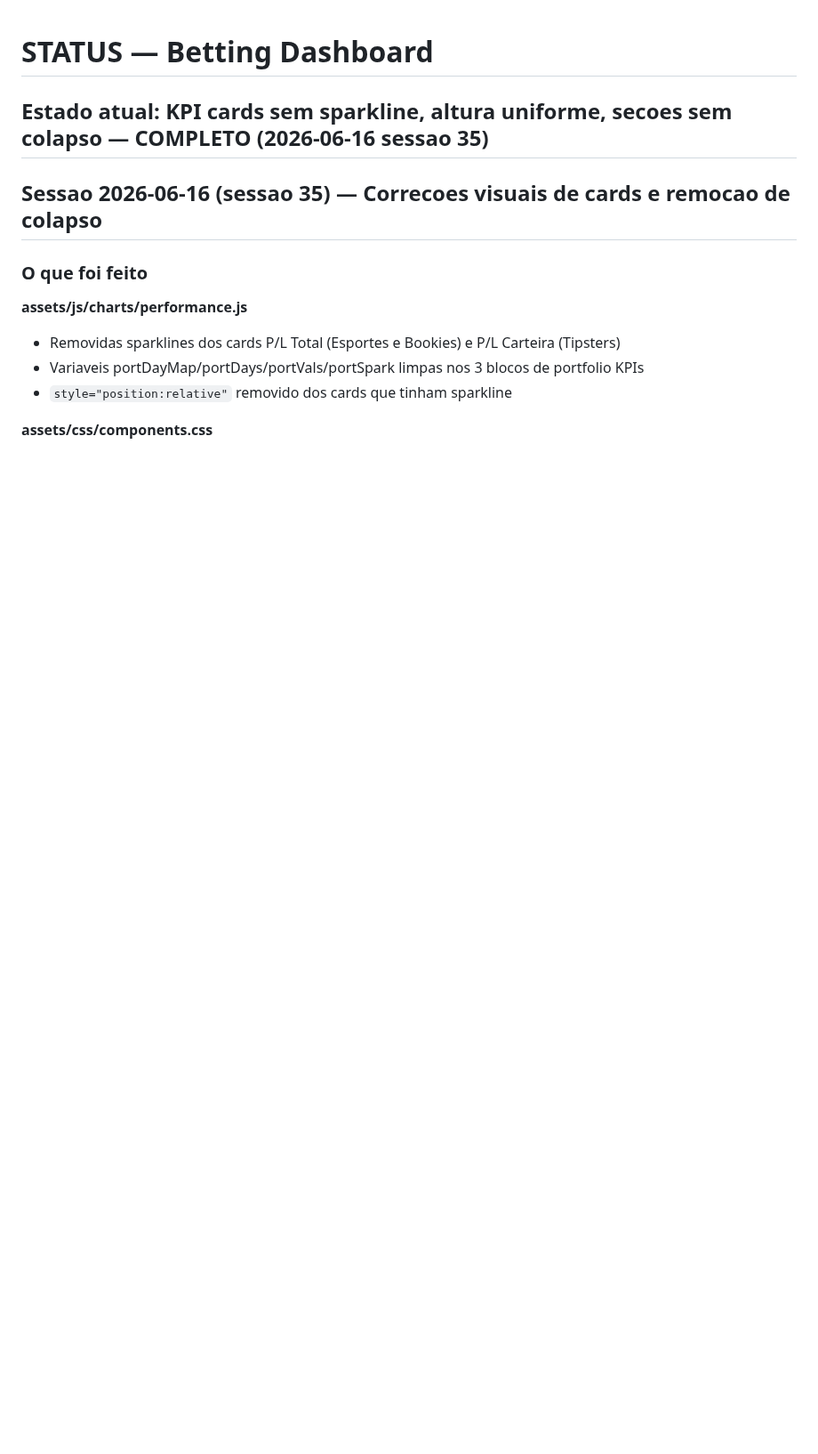
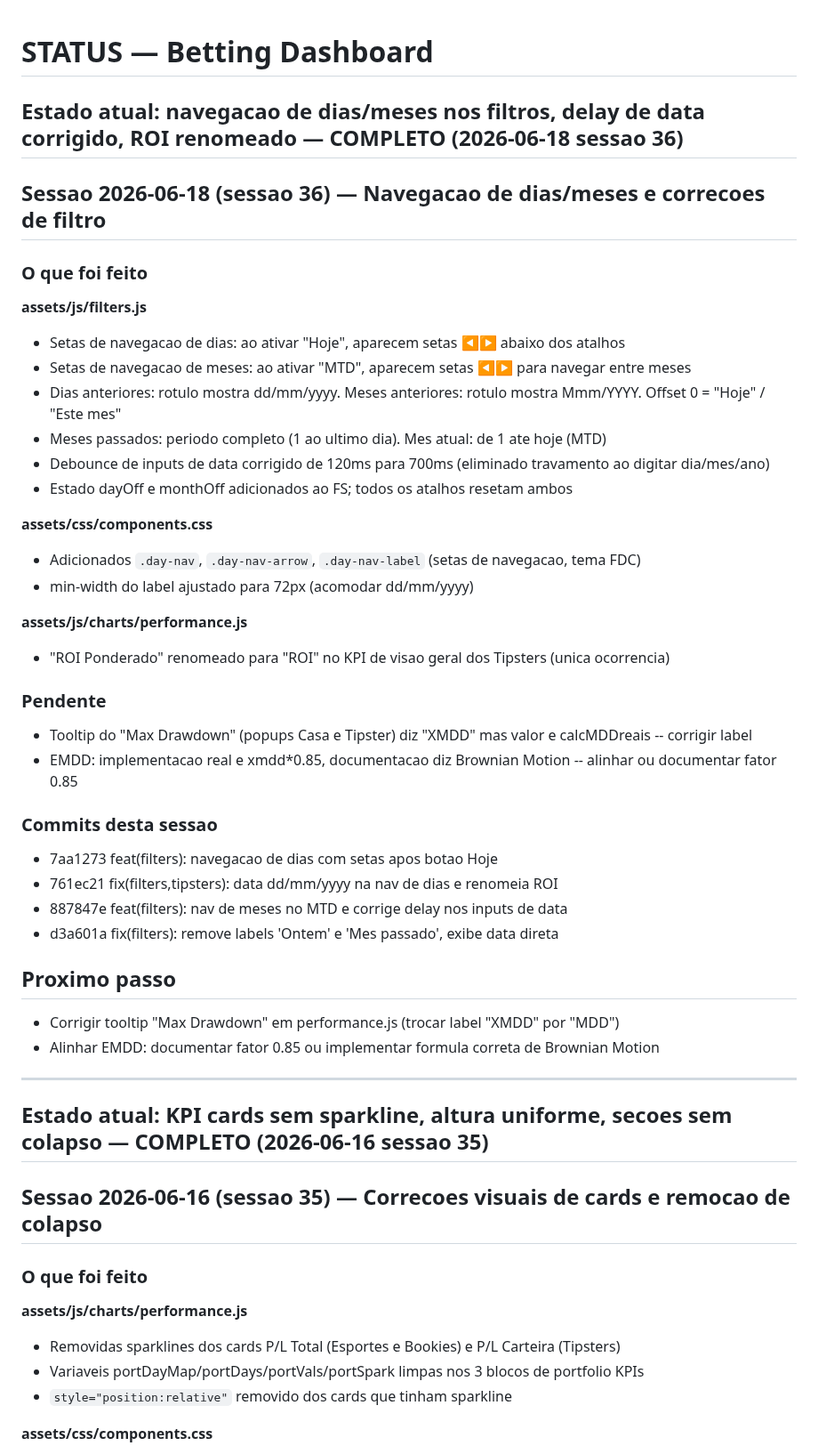
Before and after one commit to flrcarvalho/betting-dashboard, a Markdown page: STATUS.md, the part around the change. Shown at 89% size. Rendered like a GitHub page; blank space fills up the shorter version.

Commit message:
docs(status): sessao 36 -- nav dias/meses, delay data, ROI renomeado
Co-Authored-By: Claude Sonnet 4.6 <noreply@anthropic.com>

```diff
--- a/STATUS.md
+++ b/STATUS.md
@@ -1,4 +1,41 @@
 # STATUS — Betting Dashboard
+
+## Estado atual: navegacao de dias/meses nos filtros, delay de data corrigido, ROI renomeado — COMPLETO (2026-06-18 sessao 36)
+
+## Sessao 2026-06-18 (sessao 36) — Navegacao de dias/meses e correcoes de filtro
+
+### O que foi feito
+
+**assets/js/filters.js**
+- Setas de navegacao de dias: ao ativar "Hoje", aparecem setas ◀▶ abaixo dos atalhos
+- Setas de navegacao de meses: ao ativar "MTD", aparecem setas ◀▶ para navegar entre meses
+- Dias anteriores: rotulo mostra dd/mm/yyyy. Meses anteriores: rotulo mostra Mmm/YYYY. Offset 0 = "Hoje" / "Este mes"
+- Meses passados: periodo completo (1 ao ultimo dia). Mes atual: de 1 ate hoje (MTD)
+- Debounce de inputs de data corrigido de 120ms para 700ms (eliminado travamento ao digitar dia/mes/ano)
+- Estado dayOff e monthOff adicionados ao FS; todos os atalhos resetam ambos
+
+**assets/css/components.css**
+- Adicionados `.day-nav`, `.day-nav-arrow`, `.day-nav-label` (setas de navegacao, tema FDC)
+- min-width do label ajustado para 72px (acomodar dd/mm/yyyy)
+
+**assets/js/charts/performance.js**
+- "ROI Ponderado" renomeado para "ROI" no KPI de visao geral dos Tipsters (unica ocorrencia)
+
+### Pendente
+- Tooltip do "Max Drawdown" (popups Casa e Tipster) diz "XMDD" mas valor e calcMDDreais -- corrigir label
+- EMDD: implementacao real e xmdd*0.85, documentacao diz Brownian Motion -- alinhar ou documentar fator 0.85
+
+### Commits desta sessao
+- 7aa1273 feat(filters): navegacao de dias com setas apos botao Hoje
+- 761ec21 fix(filters,tipsters): data dd/mm/yyyy na nav de dias e renomeia ROI
+- 887847e feat(filters): nav de meses no MTD e corrige delay nos inputs de data
+- d3a601a fix(filters): remove labels 'Ontem' e 'Mes passado', exibe data direta
+
+## Proximo passo
+- Corrigir tooltip "Max Drawdown" em performance.js (trocar label "XMDD" por "MDD")
+- Alinhar EMDD: documentar fator 0.85 ou implementar formula correta de Brownian Motion
+
+---
 
 ## Estado atual: KPI cards sem sparkline, altura uniforme, secoes sem colapso — COMPLETO (2026-06-16 sessao 35)
 
```
